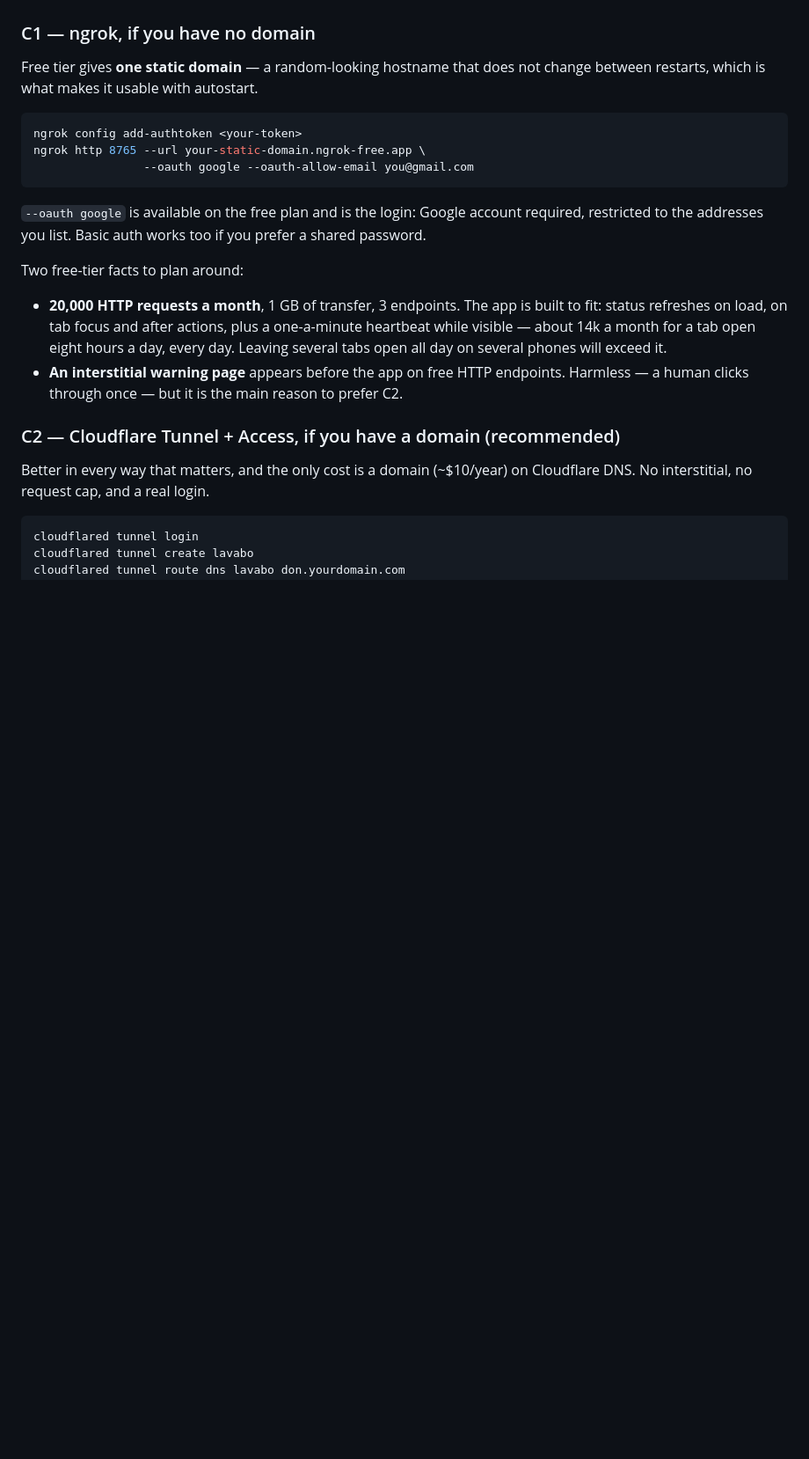
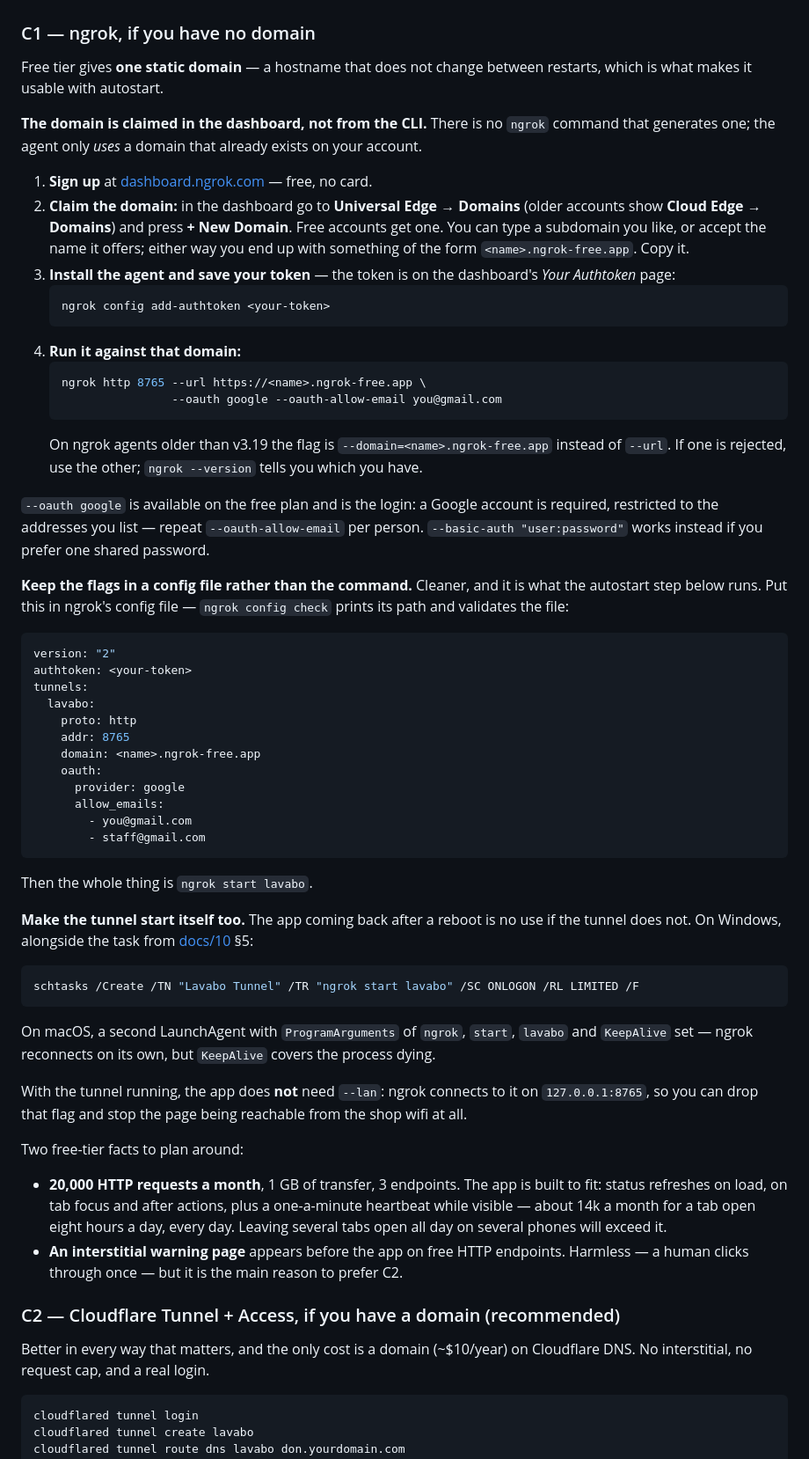
Before and after one commit to duongwinter-79/lavabo-extract-agent, a Markdown page: docs/08-tailscale.md, the part around one of its changes. Shown at 88% size. GitHub-like rendering; blank space fills up the shorter version.

Commit message:
Say where the ngrok static domain actually comes from
The previous draft showed --url <your-static-domain> without saying where that
domain comes from, which reads as though the agent mints it. It does not: there is
no CLI command for a free static domain. It is claimed once in the dashboard under
Universal Edge (or Cloud Edge on older accounts) -> Domains -> New Domain, and the
agent only uses a domain the account already owns.

Also spells out the parts that only surface once it is running for real: --url is
v3.19+ and older agents want --domain, the flags belong in a config file because
that is what autostart runs, and the tunnel needs its own scheduled task -- the app
returning after a reboot is worth nothing if the tunnel does not.

One genuine improvement over the Tailscale routes: with a tunnel the app should drop
--lan, since ngrok reaches it on 127.0.0.1. Confirmed the app still serves localhost
with the flag off while refusing the LAN address, so the page ends up exposed to
neither the shop wifi nor the internet without passing the OAuth gate.

Co-Authored-By: Claude Opus 5 <noreply@anthropic.com>
Claude-Session: https://claude.ai/code/session_01Fc98mESxh4g9bW3XxTUF4V

````diff
--- a/docs/08-tailscale.md
+++ b/docs/08-tailscale.md
@@ -118,17 +118,68 @@ options below include one at no cost, and neither needs a change to the app.
 
 ### C1 — ngrok, if you have no domain
 
-Free tier gives **one static domain** — a random-looking hostname that does not change
-between restarts, which is what makes it usable with autostart.
+Free tier gives **one static domain** — a hostname that does not change between restarts,
+which is what makes it usable with autostart.
 
-```bash
-ngrok config add-authtoken <your-token>
-ngrok http 8765 --url your-static-domain.ngrok-free.app \
-                --oauth google --oauth-allow-email you@gmail.com
+**The domain is claimed in the dashboard, not from the CLI.** There is no `ngrok` command
+that generates one; the agent only *uses* a domain that already exists on your account.
+
+1. **Sign up** at [dashboard.ngrok.com](https://dashboard.ngrok.com) — free, no card.
+2. **Claim the domain:** in the dashboard go to **Universal Edge → Domains** (older accounts
+   show **Cloud Edge → Domains**) and press **+ New Domain**. Free accounts get one. You can
+   type a subdomain you like, or accept the name it offers; either way you end up with
+   something of the form `<name>.ngrok-free.app`. Copy it.
+3. **Install the agent and save your token** — the token is on the dashboard's *Your
+   Authtoken* page:
+   ```bash
+   ngrok config add-authtoken <your-token>
+   ```
+4. **Run it against that domain:**
+   ```bash
+   ngrok http 8765 --url https://<name>.ngrok-free.app \
+                   --oauth google --oauth-allow-email you@gmail.com
+   ```
+   On ngrok agents older than v3.19 the flag is `--domain=<name>.ngrok-free.app` instead of
+   `--url`. If one is rejected, use the other; `ngrok --version` tells you which you have.
+
+`--oauth google` is available on the free plan and is the login: a Google account is
+required, restricted to the addresses you list — repeat `--oauth-allow-email` per person.
+`--basic-auth "user:password"` works instead if you prefer one shared password.
+
+**Keep the flags in a config file rather than the command.** Cleaner, and it is what the
+autostart step below runs. Put this in ngrok's config file — `ngrok config check` prints its
+path and validates the file:
+
+```yaml
+version: "2"
+authtoken: <your-token>
+tunnels:
+  lavabo:
+    proto: http
+    addr: 8765
+    domain: <name>.ngrok-free.app
+    oauth:
+      provider: google
+      allow_emails:
+        - you@gmail.com
+        - staff@gmail.com
 ```
 
-`--oauth google` is available on the free plan and is the login: Google account required,
-restricted to the addresses you list. Basic auth works too if you prefer a shared password.
+Then the whole thing is `ngrok start lavabo`.
+
+**Make the tunnel start itself too.** The app coming back after a reboot is no use if the
+tunnel does not. On Windows, alongside the task from [docs/10](10-setup-guide.md) §5:
+
+```powershell
+schtasks /Create /TN "Lavabo Tunnel" /TR "ngrok start lavabo" /SC ONLOGON /RL LIMITED /F
+```
+
+On macOS, a second LaunchAgent with `ProgramArguments` of `ngrok`, `start`, `lavabo` and
+`KeepAlive` set — ngrok reconnects on its own, but `KeepAlive` covers the process dying.
+
+With the tunnel running, the app does **not** need `--lan`: ngrok connects to it on
+`127.0.0.1:8765`, so you can drop that flag and stop the page being reachable from the shop
+wifi at all.
 
 Two free-tier facts to plan around:
 
````
Also changed, not shown: other parts of docs/08-tailscale.md (+3 -0 lines).
